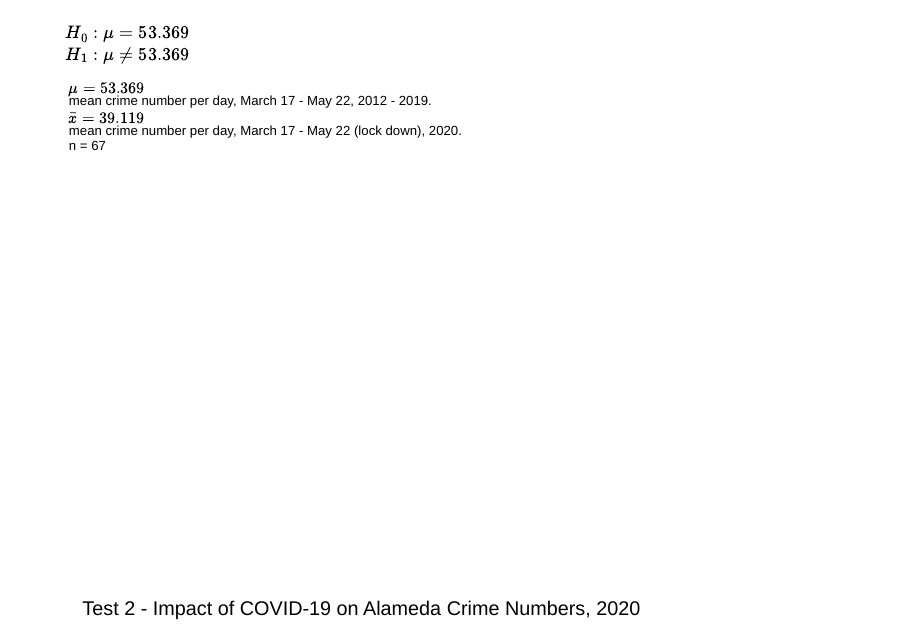
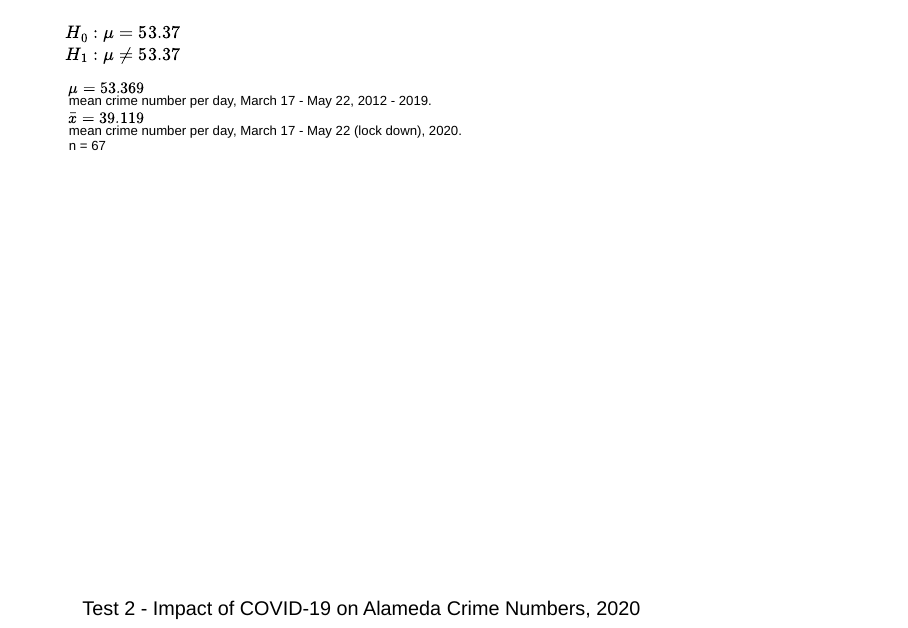
Before and after one commit to DaniChen1/Alameda_Crime_Data_Repository, an R Markdown document (Presentation.Rmd): page 9 of 16. Rendered offline with R 4.5, knitr and Pandoc, with nearby package versions; the code chunks are not run, so their results and figures are left out; drawn as Slidy slides in place of the format the file asks for.

Commit message:
Second Commit

```diff
--- a/Presentation.Rmd
+++ b/Presentation.Rmd
@@ -177,9 +177,9 @@
 <div class="footer" style="margin-top:-25px;font-size:80%;">
 <span style="color:black"><font size="5.6">Test 1 - Impact of Lock Down on Alameda Crime Numbers</font>
 <div class="footer" style="margin-top:40px;font-size:80%;">
-<font size="4">$H_0 : \mu = 53.369$</font>
+<font size="4">$H_0 : \mu = 53.37$</font>
 <div class="footer" style="margin-top:3px;font-size:80%;">
-<font size="4">$H_1 : \mu \neq 53.369$</font>
+<font size="4">$H_1 : \mu \neq 53.37$</font>
 <div class="footer" style="margin-top:20px;font-size:80%;">
 <font size="3"> $\mu = 53.369$
 mean crime number per day, March 17 - May 22, 2012 - 2019.</font>
```
